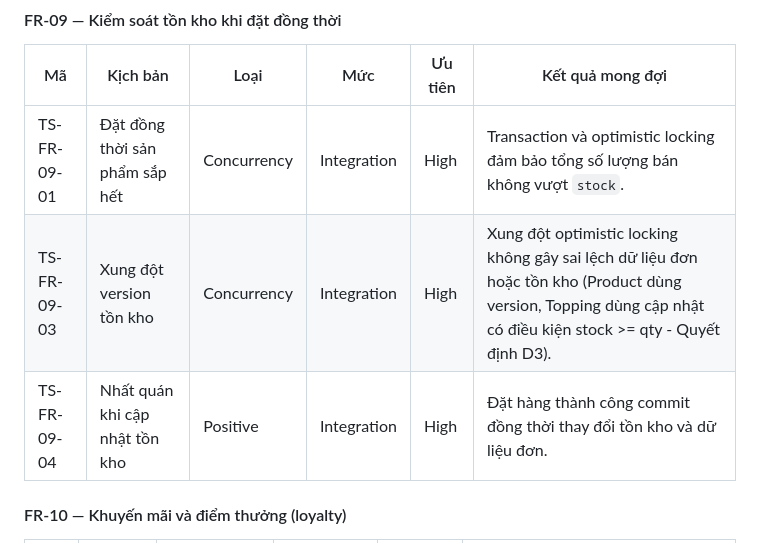
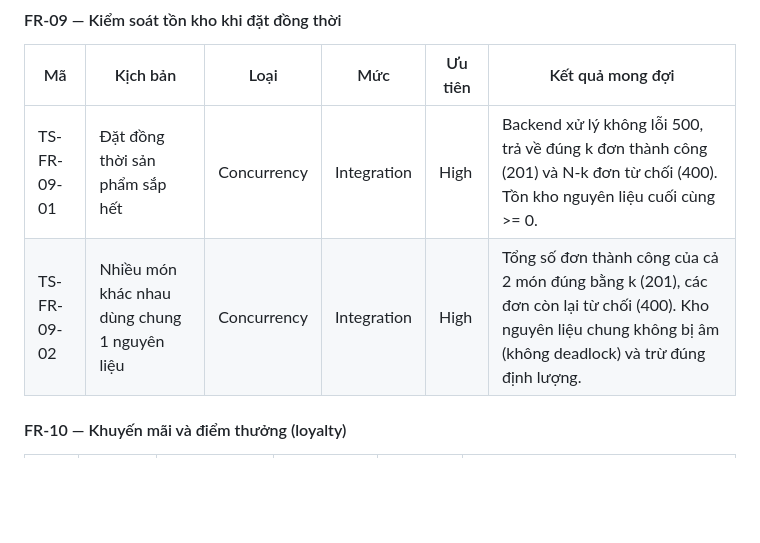
Before and after one commit to ChienPM-27/BrewLite_02, a Markdown page: docs/test-scenarios/test-scenarios.md, the part around the change. Rendered like a GitHub page; blank space fills up the shorter version.

Commit message:
docs: update FR-09 test scenarios for ingredient concurrency

```diff
--- a/docs/test-scenarios/test-scenarios.md
+++ b/docs/test-scenarios/test-scenarios.md
@@ -83,9 +83,8 @@ Theo đặc tả, Task 10 phải có unit/integration test chứng minh các ti
 
 | Mã | Kịch bản | Loại | Mức | Ưu tiên | Kết quả mong đợi |
 |---|---|---|---|---|---|
-| TS-FR-09-01 | Đặt đồng thời sản phẩm sắp hết | Concurrency | Integration | High | Transaction và optimistic locking đảm bảo tổng số lượng bán không vượt `stock`. |
-| TS-FR-09-03 | Xung đột version tồn kho | Concurrency | Integration | High | Xung đột optimistic locking không gây sai lệch dữ liệu đơn hoặc tồn kho (Product dùng version, Topping dùng cập nhật có điều kiện stock >= qty - Quyết định D3). |
-| TS-FR-09-04 | Nhất quán khi cập nhật tồn kho | Positive | Integration | High | Đặt hàng thành công commit đồng thời thay đổi tồn kho và dữ liệu đơn. |
+| TS-FR-09-01 | Đặt đồng thời sản phẩm sắp hết | Concurrency | Integration | High | Backend xử lý không lỗi 500, trả về đúng k đơn thành công (201) và N-k đơn từ chối (400). Tồn kho nguyên liệu cuối cùng >= 0. |
+| TS-FR-09-02 | Nhiều món khác nhau dùng chung 1 nguyên liệu | Concurrency | Integration | High | Tổng số đơn thành công của cả 2 món đúng bằng k (201), các đơn còn lại từ chối (400). Kho nguyên liệu chung không bị âm (không deadlock) và trừ đúng định lượng. |
 
 #### FR-10 — Khuyến mãi và điểm thưởng (loyalty)
 
```
